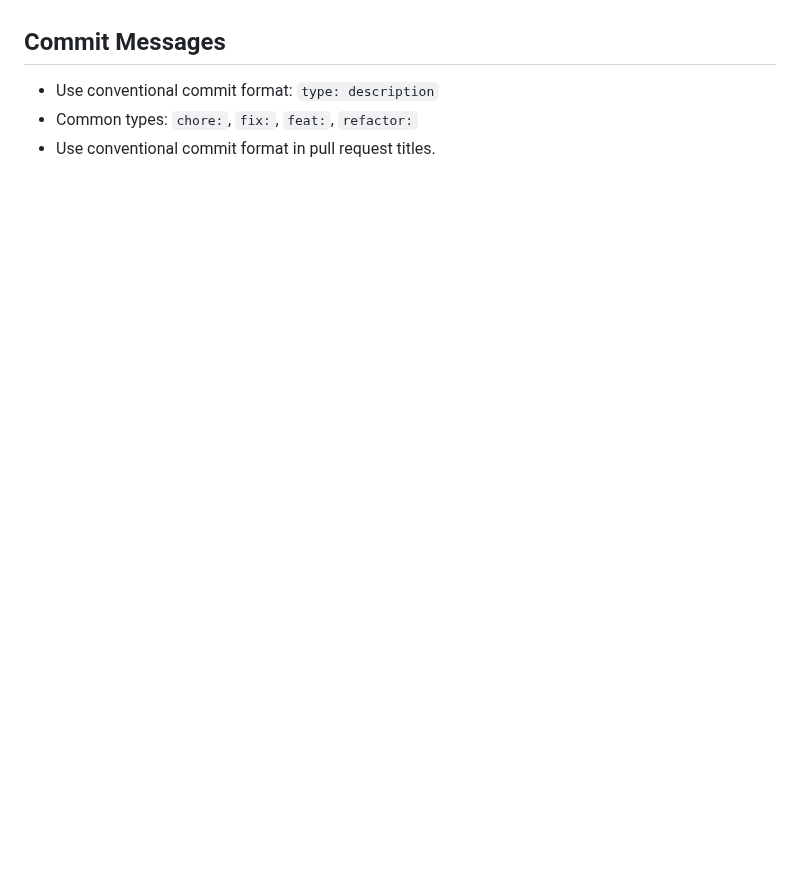
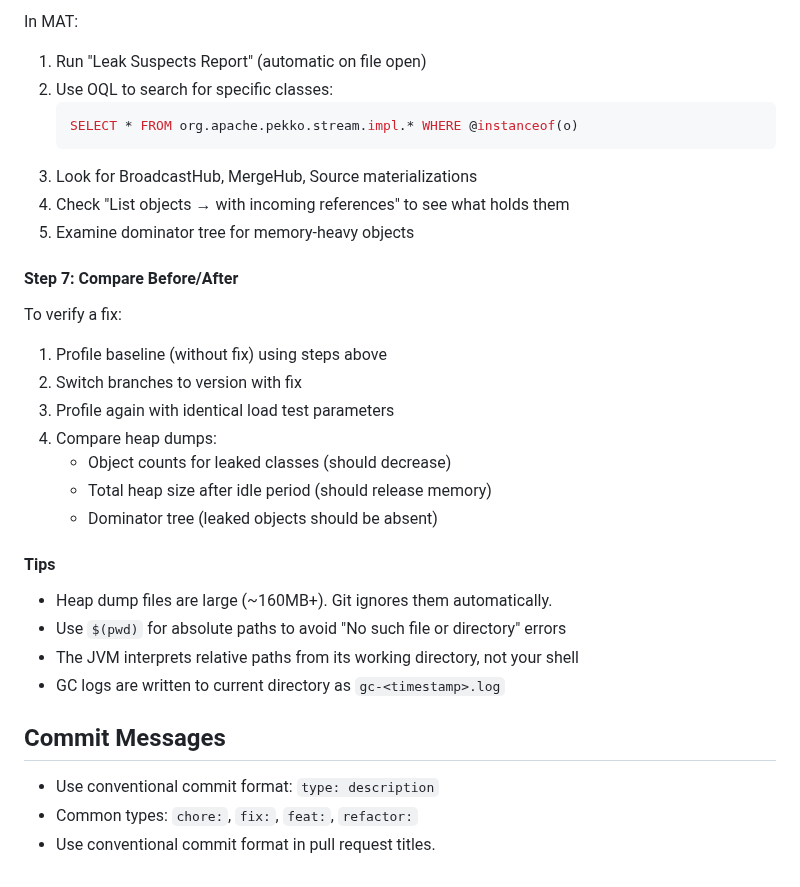
Before and after one commit to SkatemapApp/skatemap-live, a Markdown page: services/api/CLAUDE.md, the part around one of its changes. Drawn GitHub-style; blank space fills up the shorter version.

````diff
--- a/services/api/CLAUDE.md
+++ b/services/api/CLAUDE.md
@@ -166,3 +236,30 @@ Generate CPU flame graph (60 second sample):
+In MAT:
+1. Run "Leak Suspects Report" (automatic on file open)
+2. Use OQL to search for specific classes:
+   ```sql
+   SELECT * FROM org.apache.pekko.stream.impl.* WHERE @instanceof(o)
+   ```
+3. Look for BroadcastHub, MergeHub, Source materializations
+4. Check "List objects → with incoming references" to see what holds them
+5. Examine dominator tree for memory-heavy objects
+
+#### Step 7: Compare Before/After
+
+To verify a fix:
+1. Profile baseline (without fix) using steps above
+2. Switch branches to version with fix
+3. Profile again with identical load test parameters
+4. Compare heap dumps:
+   - Object counts for leaked classes (should decrease)
+   - Total heap size after idle period (should release memory)
+   - Dominator tree (leaked objects should be absent)
+
+#### Tips
+
+- Heap dump files are large (~160MB+). Git ignores them automatically.
+- Use `$(pwd)` for absolute paths to avoid "No such file or directory" errors
+- The JVM interprets relative paths from its working directory, not your shell
+- GC logs are written to current directory as `gc-<timestamp>.log`
 
 ## Commit Messages
 - Use conventional commit format: `type: description`
````
Also changed, not shown: other parts of services/api/CLAUDE.md (+76 -6 lines).
